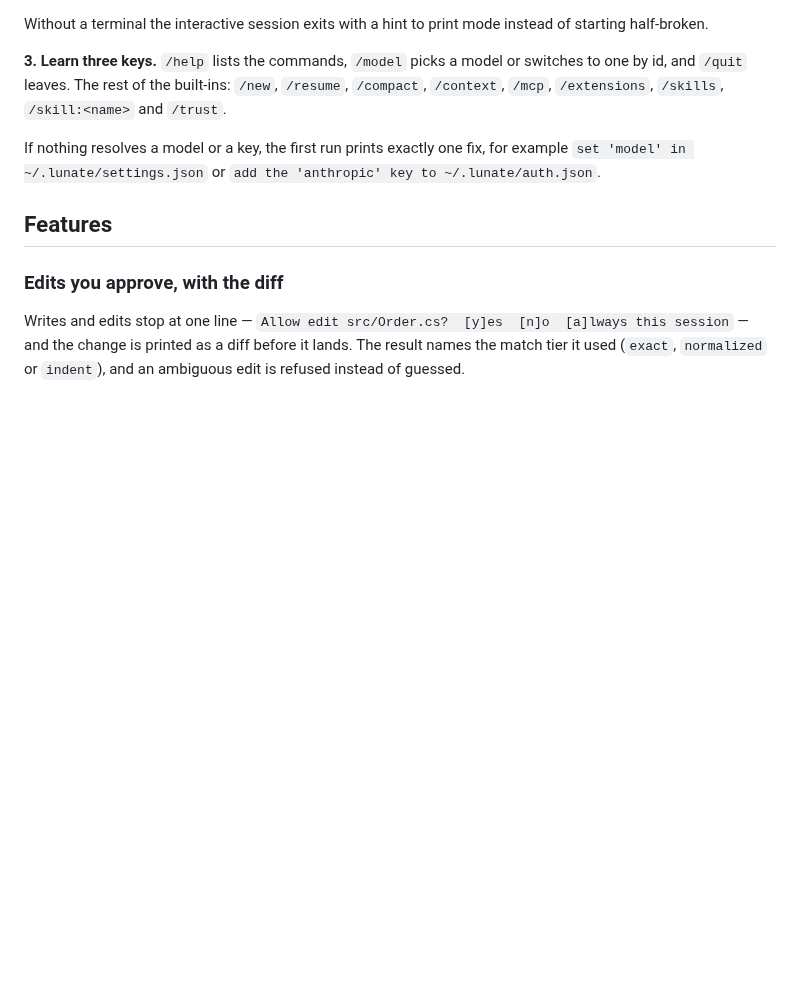
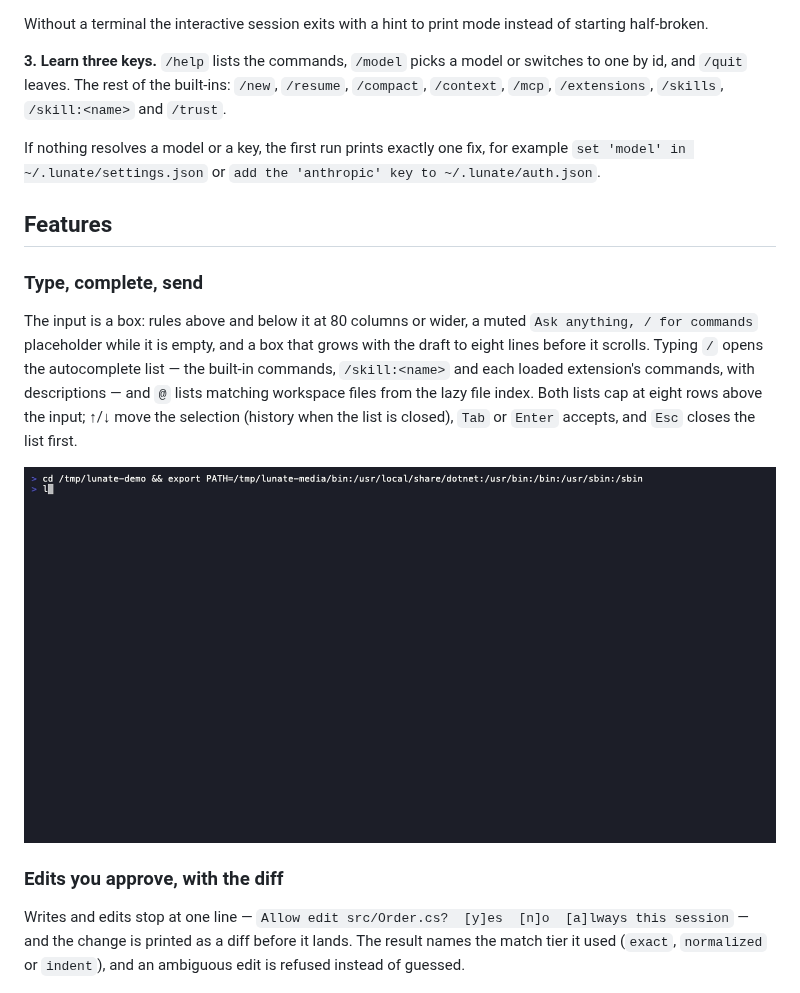
Before and after one commit to wdaniel1993/lunate, a Markdown page: README.md, the part around the change. Drawn GitHub-style; pictures changed too: docs/media/features/input.gif (added); blank space fills up the shorter version.

Commit message:
docs(media): record the input box and autocomplete

```diff
--- a/README.md
+++ b/README.md
@@ -108,6 +108,17 @@ If nothing resolves a model or a key, the first run prints exactly one fix, for
 `set 'model' in ~/.lunate/settings.json` or `add the 'anthropic' key to ~/.lunate/auth.json`.
 
 ## Features
+
+### Type, complete, send
+
+The input is a box: rules above and below it at 80 columns or wider, a muted `Ask anything, / for
+commands` placeholder while it is empty, and a box that grows with the draft to eight lines before
+it scrolls. Typing `/` opens the autocomplete list — the built-in commands, `/skill:<name>` and
+each loaded extension's commands, with descriptions — and `@` lists matching workspace files from
+the lazy file index. Both lists cap at eight rows above the input; ↑/↓ move the selection (history
+when the list is closed), `Tab` or `Enter` accepts, and `Esc` closes the list first.
+
+![The input box, the slash-command list and the file list](docs/media/features/input.gif)
 
 ### Edits you approve, with the diff
 
```
Also changed, not shown: 2 other files.
